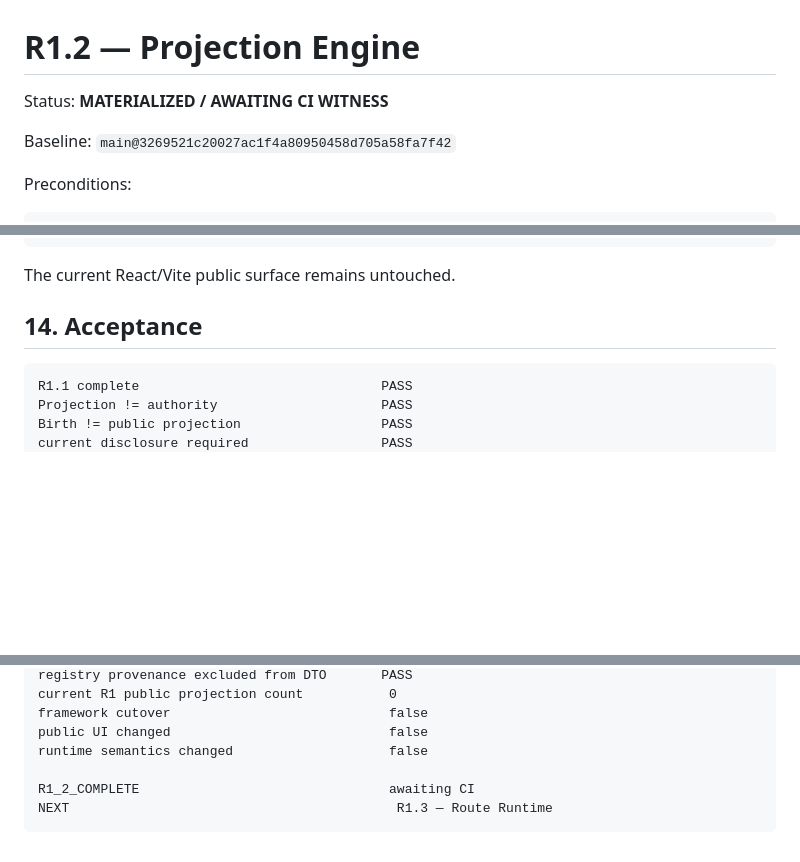
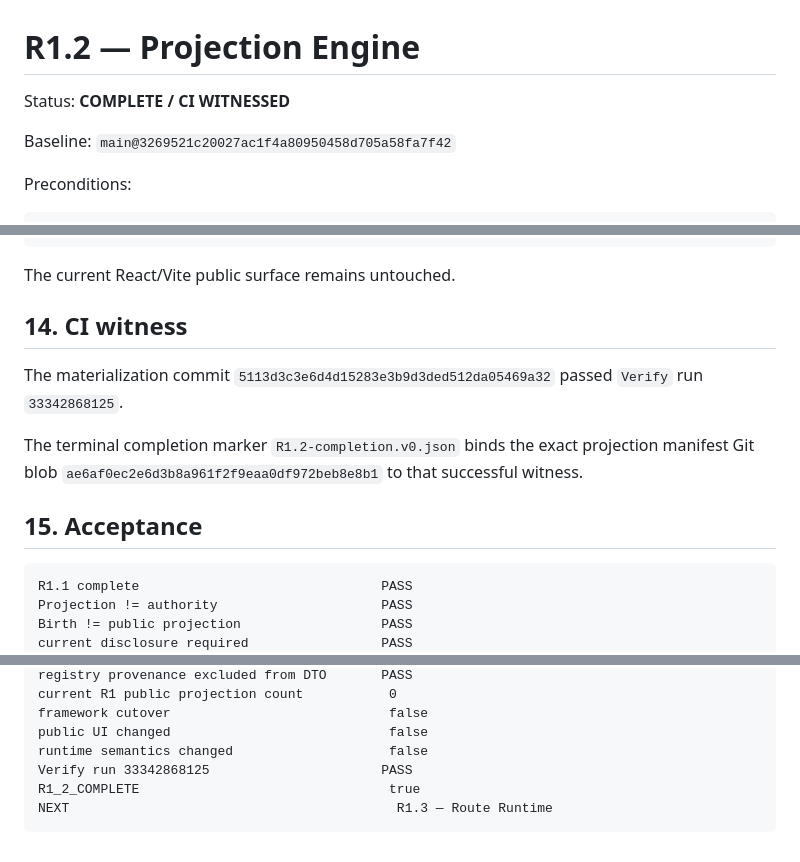
Before and after one commit to 4LFR3Dv1/Portfolio, a Markdown page: docs/editorial/R1.2-projection-engine.md, 3 parts joined by grey strips. GitHub-like rendering; blank space fills up the shorter version.

Commit message:
Mark R1.2 CI witnessed

````diff
--- a/docs/editorial/R1.2-projection-engine.md
+++ b/docs/editorial/R1.2-projection-engine.md
@@ -1,6 +1,6 @@
 # R1.2 — Projection Engine
 
-Status: **MATERIALIZED / AWAITING CI WITNESS**
+Status: **COMPLETE / CI WITNESSED**
 
 Baseline: `main@3269521c20027ac1f4a80950458d705a58fa7f42`
 
@@ -250,7 +250,13 @@ deployed runtime semantics  false
 
 The current React/Vite public surface remains untouched.
 
-## 14. Acceptance
+## 14. CI witness
+
+The materialization commit `5113d3c3e6d4d15283e3b9d3ded512da05469a32` passed `Verify` run `33342868125`.
+
+The terminal completion marker `R1.2-completion.v0.json` binds the exact projection manifest Git blob `ae6af0ec2e6d3b8a961f2f9eaa0df972beb8e8b1` to that successful witness.
+
+## 15. Acceptance
 
 ```text
 R1.1 complete                               PASS
@@ -274,7 +280,7 @@ current R1 public projection count           0
 framework cutover                            false
 public UI changed                            false
 runtime semantics changed                    false
-
-R1_2_COMPLETE                                awaiting CI
+Verify run 33342868125                      PASS
+R1_2_COMPLETE                                true
 NEXT                                          R1.3 — Route Runtime
 ```
````
